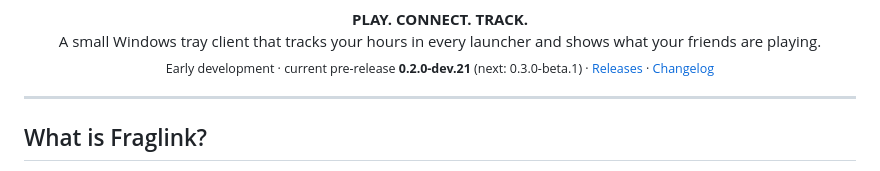
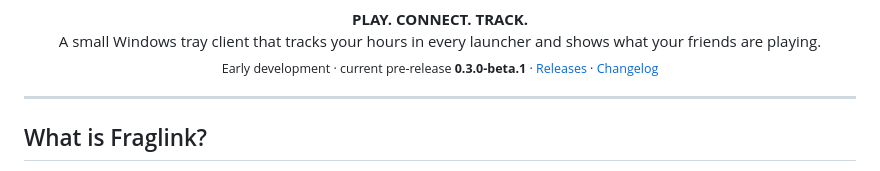
Before and after one commit to Lucrona/fraglink, a Markdown page: README.md, the part around the change. GitHub-like rendering.

Commit message:
0.3.0-beta.1

```diff
--- a/README.md
+++ b/README.md
@@ -1,7 +1,7 @@
 <p align="center"><img src="docs/images/hero.png" alt="Fraglink" width="100%"></p>
 
 <p align="center"><b>PLAY. CONNECT. TRACK.</b><br>A small Windows tray client that tracks your hours in every launcher and shows what your friends are playing.<br>
-<sub>Early development · current pre-release <b>0.2.0-dev.21</b> (next: 0.3.0-beta.1) · <a href="https://github.com/Lucrona/fraglink/releases">Releases</a> · <a href="CHANGELOG.md">Changelog</a></sub></p>
+<sub>Early development · current pre-release <b>0.3.0-beta.1</b> · <a href="https://github.com/Lucrona/fraglink/releases">Releases</a> · <a href="CHANGELOG.md">Changelog</a></sub></p>
 
 ---
 
```
Also changed, not shown: CHANGELOG.md (+17 -3 lines).
